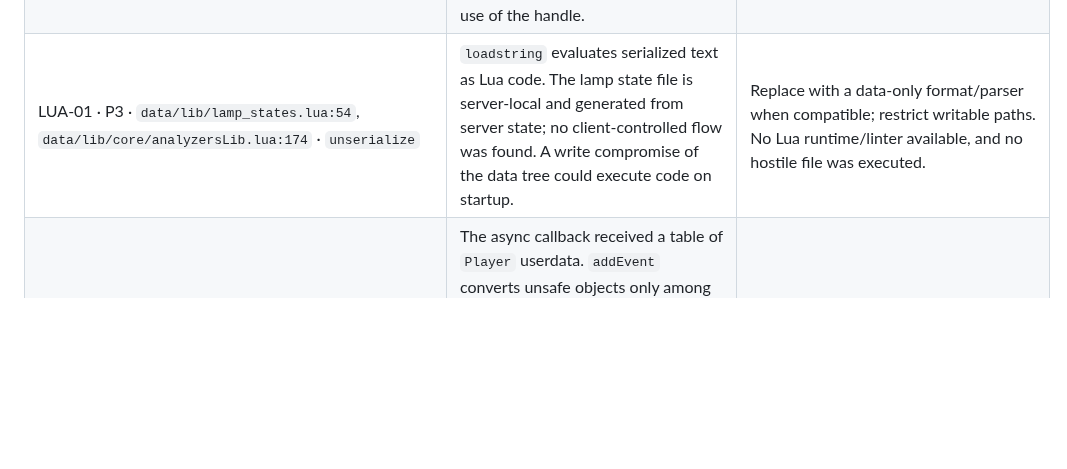
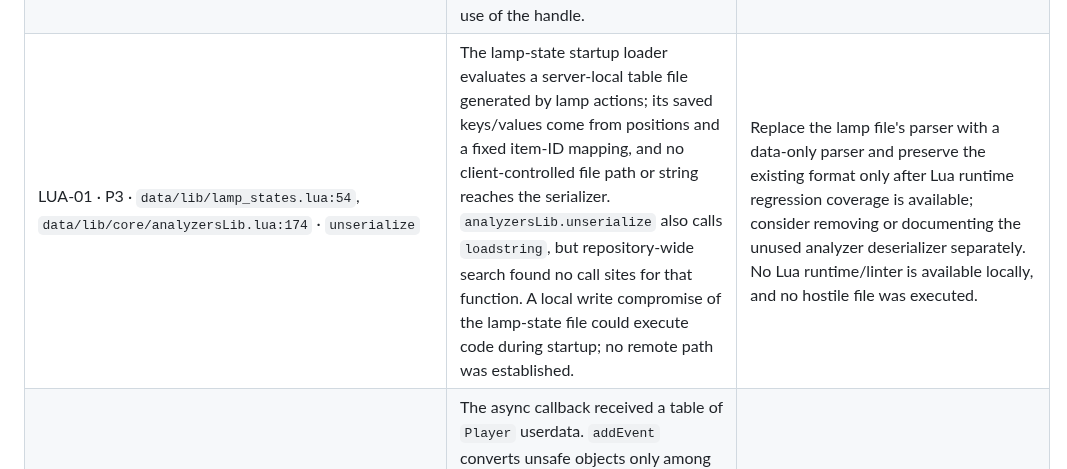
Before and after one commit to djowww/antigas-tfs, a Markdown page: docs/SECURITY_AUDIT.md, the part around the change. Rendered like a GitHub page; blank space fills up the shorter version.

Commit message:
docs: scope persisted Lua deserialization risk

```diff
--- a/docs/SECURITY_AUDIT.md
+++ b/docs/SECURITY_AUDIT.md
@@ -35,7 +35,7 @@ The server build is documented in `README.md`: Linux, CMake and system packages,
 | AUTH-01 · P2 · `src/iologindata.cpp:65,99`, `deploy/site-public/index.php`, `deploy/site-public/account.php`, `config.example.lua:61` · login/registration/password update | Unsalted SHA-1 hashes allow fast offline password guessing after DB disclosure. The legacy game protocol expects its existing credential representation, so changing it directly could lock out players or break clients. | Plan a versioned migration/rehash-on-login compatible with the current protocol, plus reset/rate-limit controls. No hash migration or password test was run. |
 | DB-01 · P2 · `src/database.cpp:139-175` and Lua dynamic queries · `Database::executeQuery`, `escapeString` | C++ assembles SQL strings and escapes text against the current MySQL connection; no prepared-statement API or explicit client charset setup was found. Reviewed user-supplied strings generally use `db.escapeString`; no exploitable SQL injection was confirmed. Manual escaping remains dependent on connection charset and correct use at every call site. | Use parameterized statements for new/high-risk calls and explicitly set/verify charset; review each dynamic query and DB privileges before broad migration. Static query review only; no injection test against a real or staging DB. |
 | DBTHREAD-01 · P2 · Fixed in this branch · `src/databasetasks.cpp:33-57`, `src/database.cpp:137-159` · `DatabaseTasks::threadMain` | The asynchronous database worker called MySQL client functions using a handle initialized by the dispatcher, but had not initialized its own MySQL thread-specific state. MySQL documents that each client thread needs this state before API calls; the documented failure mode can include a process crash. The connection's query/result operations are protected by `Database::databaseLock`, so this finding concerns per-thread initialization rather than concurrent use of the handle. | The worker now calls `mysql_thread_init()` before processing tasks and `mysql_thread_end()` on exit; initialization failure logs and stops accepting DB tasks. Added a source-invariant Python regression and included it in CI. Local regression passed; no C++/MySQL build or live DB thread test was available. References: [MySQL threaded C API guidance](https://dev.mysql.com/doc/c-api/8.4/en/c-api-threaded-clients.html), [MariaDB `mysql_thread_init`](https://mariadb.com/docs/connectors/mariadb-connector-c/api-functions/mysql_thread_init). |
-| LUA-01 · P3 · `data/lib/lamp_states.lua:54`, `data/lib/core/analyzersLib.lua:174` · `unserialize` | `loadstring` evaluates serialized text as Lua code. The lamp state file is server-local and generated from server state; no client-controlled flow was found. A write compromise of the data tree could execute code on startup. | Replace with a data-only format/parser when compatible; restrict writable paths. No Lua runtime/linter available, and no hostile file was executed. |
+| LUA-01 · P3 · `data/lib/lamp_states.lua:54`, `data/lib/core/analyzersLib.lua:174` · `unserialize` | The lamp-state startup loader evaluates a server-local table file generated by lamp actions; its saved keys/values come from positions and a fixed item-ID mapping, and no client-controlled file path or string reaches the serializer. `analyzersLib.unserialize` also calls `loadstring`, but repository-wide search found no call sites for that function. A local write compromise of the lamp-state file could execute code during startup; no remote path was established. | Replace the lamp file's parser with a data-only parser and preserve the existing format only after Lua runtime regression coverage is available; consider removing or documenting the unused analyzer deserializer separately. No Lua runtime/linter is available locally, and no hostile file was executed. |
 | LUA-02 · Fixed in this branch · `data/lib/core/creature.lua:178-230` · `Creature:sendColorText` | The async callback received a table of `Player` userdata. `addEvent` converts unsafe objects only among top-level arguments, so a player disconnect could leave nested userdata referring to a destroyed object before the callback. This helper has no call site in the tracked scripts, so no current remote trigger was established. | The table now stores runtime IDs and resolves `Player(id)` at callback time, skipping players who left. Static source review only; LuaJIT is unavailable locally. |
 | PERF-01 · Fixed in this branch · `data/lib/core/game.lua:129-140` · Lua debug line hook | The hook initialized/reset its timestamp with `os.time()` seconds but compared it with `os.mtime()` milliseconds. The interval check was therefore inconsistent and ran its timing path on effectively every Lua line, adding avoidable overhead and breaking the one-second counter window. | Both endpoints now use millisecond time and compare against 1,000 ms. Static unit inspection only; measure Lua CPU/idle/load and watchdog behavior on the project LuaJIT build before release. |
 | DOS-02 · Fixed in this branch · `data/creaturescripts/scripts/market.lua:140-176`, `src/container.cpp:246-294` · Market `inventory`, `Container::queryAdd` | A Market request recursively scanned every nested item in the player's backpack with no depth or item-count bound. Container insertion rejects cycles but imposes no nesting-depth limit. A deeply nested or unusually large inventory could monopolize the serialized game/Lua work queue or exhaust Lua stack while handling an extended-opcode request. No crash threshold was reproduced. | Replaced recursion with iterative depth-first traversal and a 10,000-node ceiling. Balance/catalog reads fail closed on excess; trade paths reject the inventory scan before transferring assets. Safe reproduction remains an isolated staging test with a nested-container fixture and Market catalog request. LuaJIT syntax/runtime validation is pending, so the fix is source-reviewed but not yet locally executed. |
```
